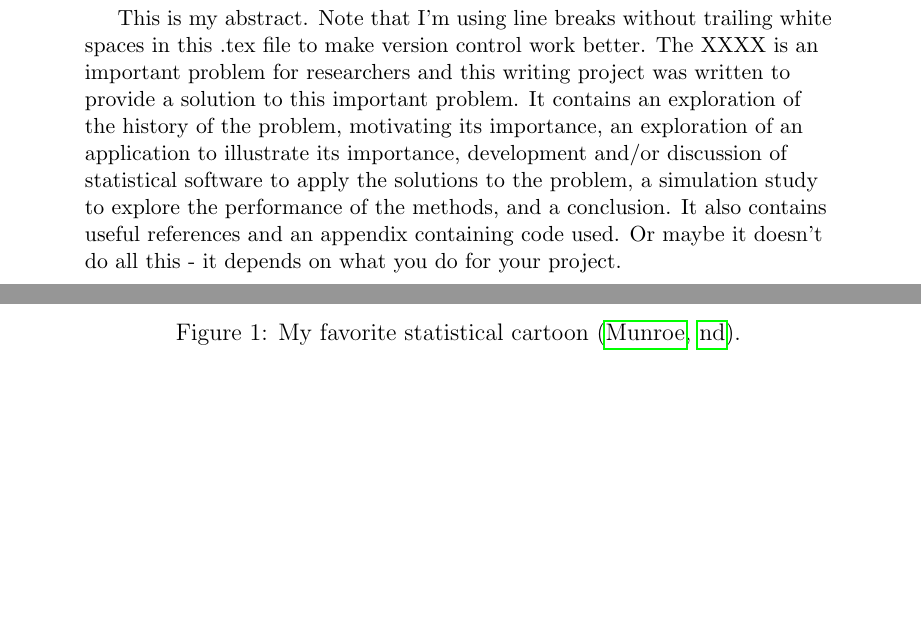
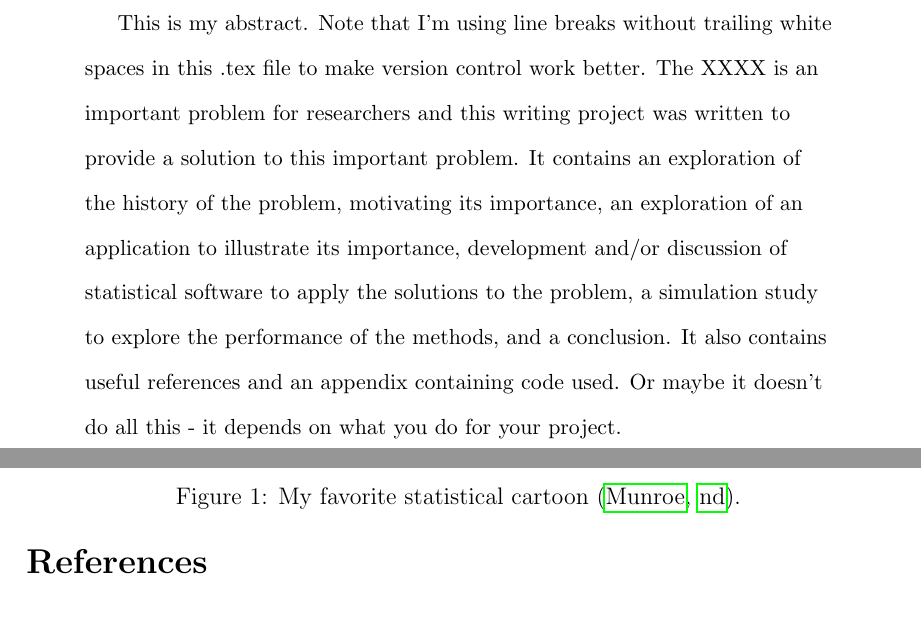
Before and after one commit to BenDeVries/DeVries_WP, a LaTeX paper (main.tex, which reads WPROJ.sty, coversheet.tex): two parts of pages 3 and 5 of 6 before the commit and two parts of pages 3 and 6 of 6 after it, joined at a grey line, cut so that both start at the same text, the shorter picture padded with empty space. Compiled offline with pdfLaTeX.

Commit message:
Set abstract and body to double-spaced

```diff
--- a/WPROJ.sty
+++ b/WPROJ.sty
@@ -9,6 +9,7 @@
 \usepackage{siunitx}
 \usepackage{enumerate}
 \usepackage{hyperref}
+\usepackage{setspace}
 
 % Formatting
 \setlength{\topmargin}{-.5 in}
--- a/coversheet.tex
+++ b/coversheet.tex
@@ -56,6 +58,7 @@ Date& \wprojcoord \\
 \end{center}
 
 \end{titlepage}
+\end{singlespace}
 
 
 %%%%%%%%%%%%%%%%%%%%%%%%%%%%%%%%%%%%%%%%%%%%
--- a/main.tex
+++ b/main.tex
@@ -3,7 +3,7 @@
 \usepackage{WPROJ} % Style file
 \usepackage{natbib} % For bibliography citations
 
-
+\doublespacing
 \begin{document}
 % Coversheet
 \input{coversheet}
```
Also changed, not shown: coversheet.tex (4 more changed lines).
